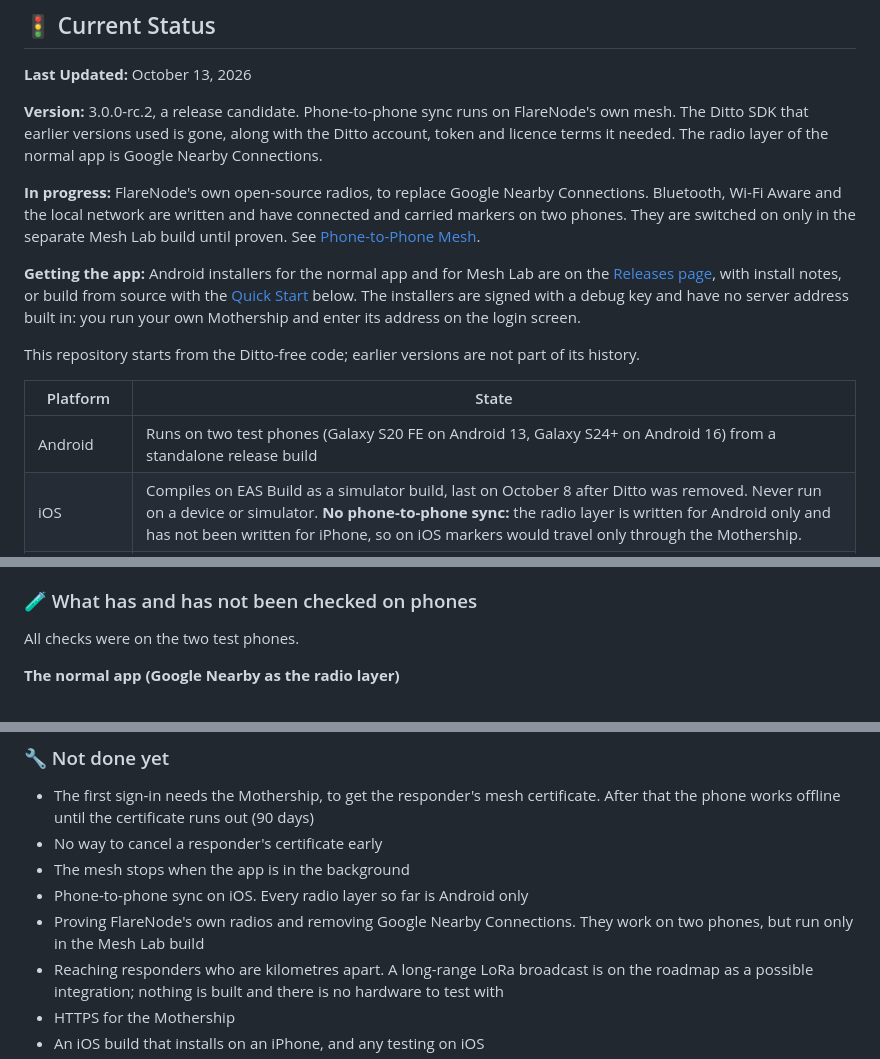
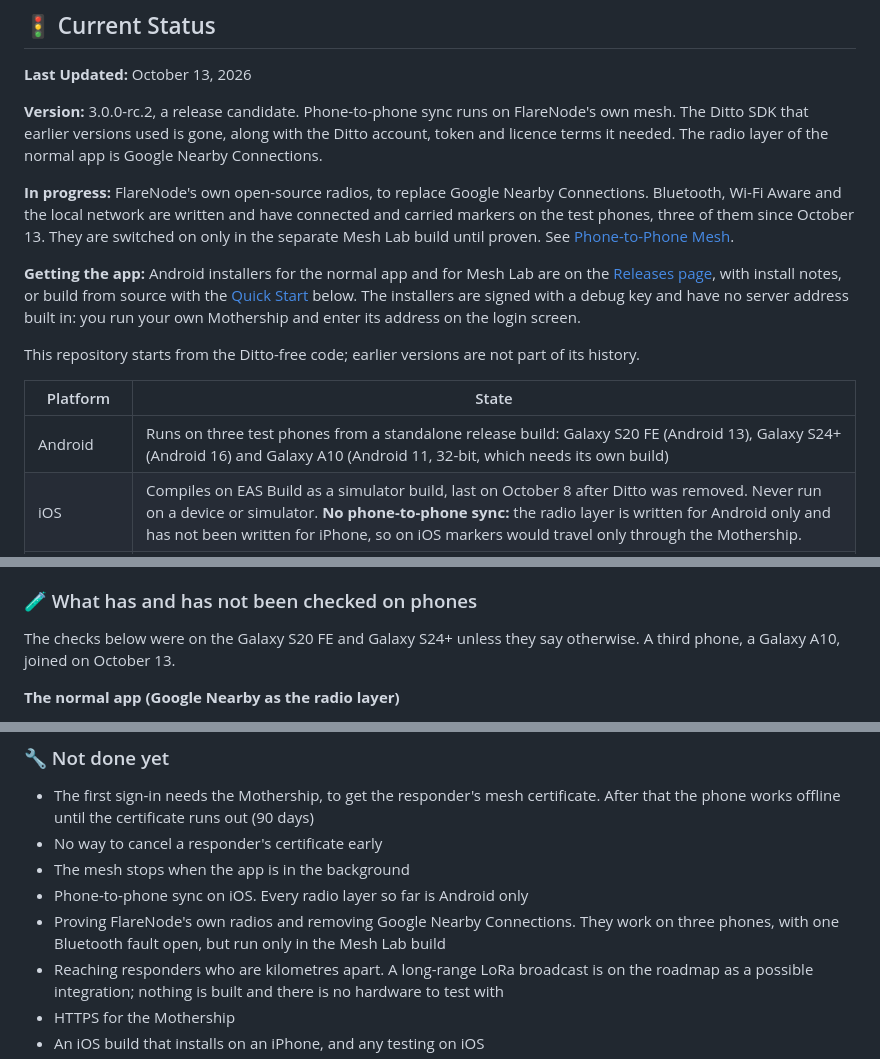
Before and after one commit to senthil-nz/FlareNode, a Markdown page: README.md, 3 parts joined by grey strips. Drawn GitHub-style.

Commit message:
docs: the README now reflects testing on three phones
Co-Authored-By: Claude Opus 5.5 <noreply@anthropic.com>

```diff
--- a/README.md
+++ b/README.md
@@ -31,7 +31,7 @@ The Mothership dashboard, in a browser: every marker the phones have reported, w
 
 **Version:** 3.0.0-rc.2, a release candidate. Phone-to-phone sync runs on FlareNode's own mesh. The Ditto SDK that earlier versions used is gone, along with the Ditto account, token and licence terms it needed. The radio layer of the normal app is Google Nearby Connections.
 
-**In progress:** FlareNode's own open-source radios, to replace Google Nearby Connections. Bluetooth, Wi-Fi Aware and the local network are written and have connected and carried markers on two phones. They are switched on only in the separate Mesh Lab build until proven. See [Phone-to-Phone Mesh](#-phone-to-phone-mesh).
+**In progress:** FlareNode's own open-source radios, to replace Google Nearby Connections. Bluetooth, Wi-Fi Aware and the local network are written and have connected and carried markers on the test phones, three of them since October 13. They are switched on only in the separate Mesh Lab build until proven. See [Phone-to-Phone Mesh](#-phone-to-phone-mesh).
 
 **Getting the app:** Android installers for the normal app and for Mesh Lab are on the [Releases page](../../releases), with install notes, or build from source with the [Quick Start](#-quick-start-android-windows) below. The installers are signed with a debug key and have no server address built in: you run your own Mothership and enter its address on the login screen.
 
@@ -39,7 +39,7 @@ This repository starts from the Ditto-free code; earlier versions are not part o
 
 | Platform | State |
 |---|---|
-| Android | Runs on two test phones (Galaxy S20 FE on Android 13, Galaxy S24+ on Android 16) from a standalone release build |
+| Android | Runs on three test phones from a standalone release build: Galaxy S20 FE (Android 13), Galaxy S24+ (Android 16) and Galaxy A10 (Android 11, 32-bit, which needs its own build) |
 | iOS | Compiles on EAS Build as a simulator build, last on October 8 after Ditto was removed. Never run on a device or simulator. **No phone-to-phone sync:** the radio layer is written for Android only and has not been written for iPhone, so on iOS markers would travel only through the Mothership. |
 | Mothership | Runs locally on Windows with SQLite; dashboard in the browser |
 
@@ -62,7 +62,7 @@ This repository starts from the Ditto-free code; earlier versions are not part o
 
 ### 🧪 What has and has not been checked on phones
 
-All checks were on the two test phones.
+The checks below were on the Galaxy S20 FE and Galaxy S24+ unless they say otherwise. A third phone, a Galaxy A10, joined on October 13.
 
 **The normal app (Google Nearby as the radio layer)**
 - Installed on both phones on October 7 and checked by the project owner with two responders. The Galaxy S20 FE log shows the phones connecting and records crossing in both directions with nothing refused and no save or send errors
@@ -90,7 +90,7 @@ All checks were on the two test phones.
 - No way to cancel a responder's certificate early
 - The mesh stops when the app is in the background
 - Phone-to-phone sync on iOS. Every radio layer so far is Android only
-- Proving FlareNode's own radios and removing Google Nearby Connections. They work on two phones, but run only in the Mesh Lab build
+- Proving FlareNode's own radios and removing Google Nearby Connections. They work on three phones, with one Bluetooth fault open, but run only in the Mesh Lab build
 - Reaching responders who are kilometres apart. A long-range LoRa broadcast is on the roadmap as a possible integration; nothing is built and there is no hardware to test with
 - HTTPS for the Mothership
 - An iOS build that installs on an iPhone, and any testing on iOS
```
Also changed, not shown: other parts of README.md (+1 -1 lines).
